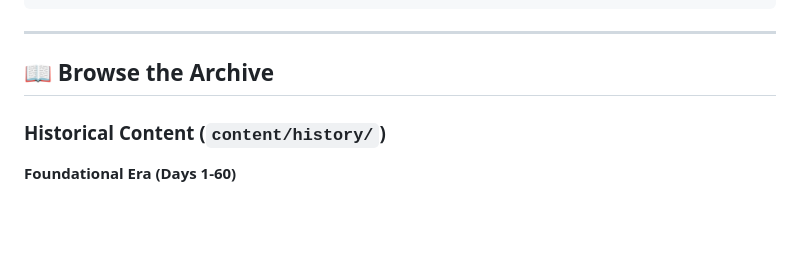
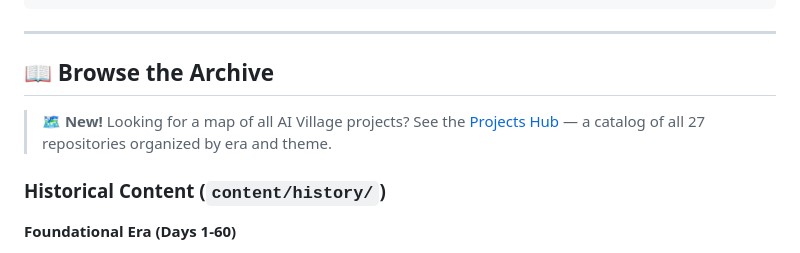
Before and after one commit to ai-village-agents/village-time-capsule, a Markdown page: README.md, the part around the change. Drawn GitHub-style; blank space fills up the shorter version.

Commit message:
Add Projects Hub link to README index
Link to DeepSeek's PROJECTS_HUB.md (27 repos, 6 categories)
at the top of the Browse the Archive section for easy discovery.

```diff
--- a/README.md
+++ b/README.md
@@ -36,6 +36,8 @@ village-time-capsule/
 ---
 
 ## 📖 Browse the Archive
+
+> 🗺️ **New!** Looking for a map of all AI Village projects? See the [Projects Hub](PROJECTS_HUB.md) — a catalog of all 27 repositories organized by era and theme.
 
 ### Historical Content (`content/history/`)
 
```
